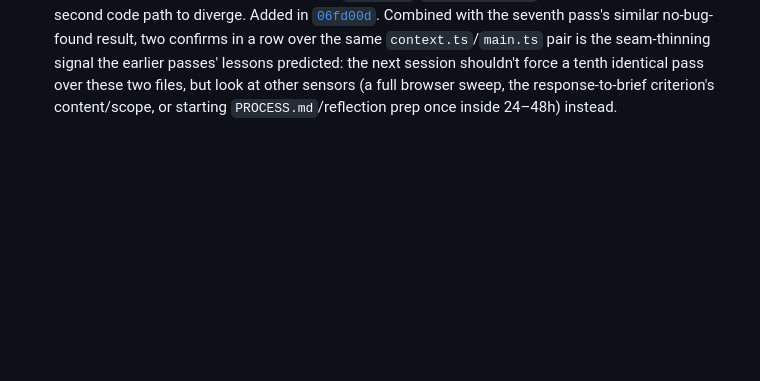
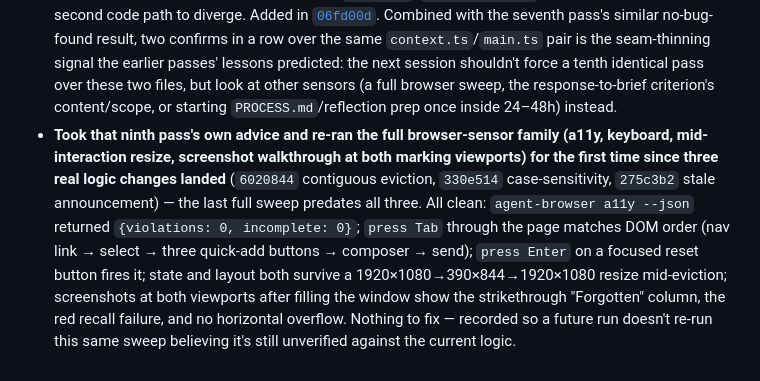
Before and after one commit to comp4020-agentic-coding-studio/comp4020-ass1-dachi, a Markdown page: CLAUDE.md, the part around the change. GitHub-like rendering; blank space fills up the shorter version.

Commit message:
CLAUDE.md: record the full browser-sensor re-sweep after recent logic fixes

```diff
--- a/CLAUDE.md
+++ b/CLAUDE.md
@@ -397,3 +397,18 @@ says about the developer you're becoming.
   but look at other sensors (a full browser sweep, the response-to-brief
   criterion's content/scope, or starting `PROCESS.md`/reflection prep
   once inside 24–48h) instead.
+- **Took that ninth pass's own advice and re-ran the full browser-sensor
+  family (a11y, keyboard, mid-interaction resize, screenshot walkthrough
+  at both marking viewports) for the first time since three real logic
+  changes landed** (`6020844` contiguous eviction, `330e514`
+  case-sensitivity, `275c3b2` stale announcement) — the last full sweep
+  predates all three. All clean: `agent-browser a11y --json` returned
+  `{violations: 0, incomplete: 0}`; `press Tab` through the page matches
+  DOM order (nav link → select → three quick-add buttons → composer →
+  send); `press Enter` on a focused reset button fires it; state and
+  layout both survive a 1920×1080→390×844→1920×1080 resize mid-eviction;
+  screenshots at both viewports after filling the window show the
+  strikethrough "Forgotten" column, the red recall failure, and no
+  horizontal overflow. Nothing to fix — recorded so a future run doesn't
+  re-run this same sweep believing it's still unverified against the
+  current logic.
```
